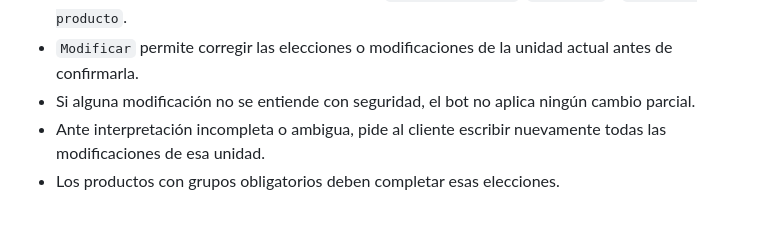
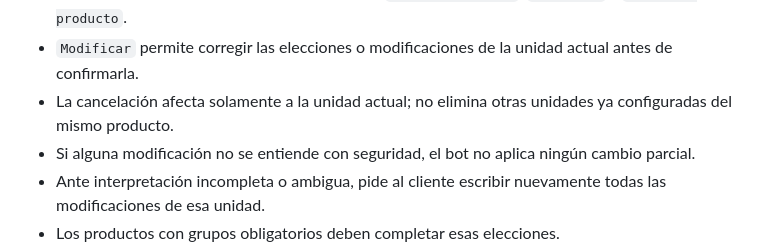
Before and after one commit to 304bxnjvv/jirensushi-whatsapp-bot, a Markdown page: docs/user-stories/HU-06-cantidad-personalizacion.md, the part around the change. Drawn GitHub-style; blank space fills up the shorter version.

Commit message:
docs: scope cancellation to current unit

```diff
--- a/docs/user-stories/HU-06-cantidad-personalizacion.md
+++ b/docs/user-stories/HU-06-cantidad-personalizacion.md
@@ -28,6 +28,7 @@ para agregar al carrito exactamente lo que necesito.
 - Ninguna modificación queda confirmada solo por haber sido interpretada; el cliente debe aprobar el resumen.
 - Después del resumen de cada unidad, muestra `Confirmar unidad`, `Modificar` y `Cancelar producto`.
 - `Modificar` permite corregir las elecciones o modificaciones de la unidad actual antes de confirmarla.
+- La cancelación afecta solamente a la unidad actual; no elimina otras unidades ya configuradas del mismo producto.
 - Si alguna modificación no se entiende con seguridad, el bot no aplica ningún cambio parcial.
 - Ante interpretación incompleta o ambigua, pide al cliente escribir nuevamente todas las modificaciones de esa unidad.
 - Los productos con grupos obligatorios deben completar esas elecciones.
```
